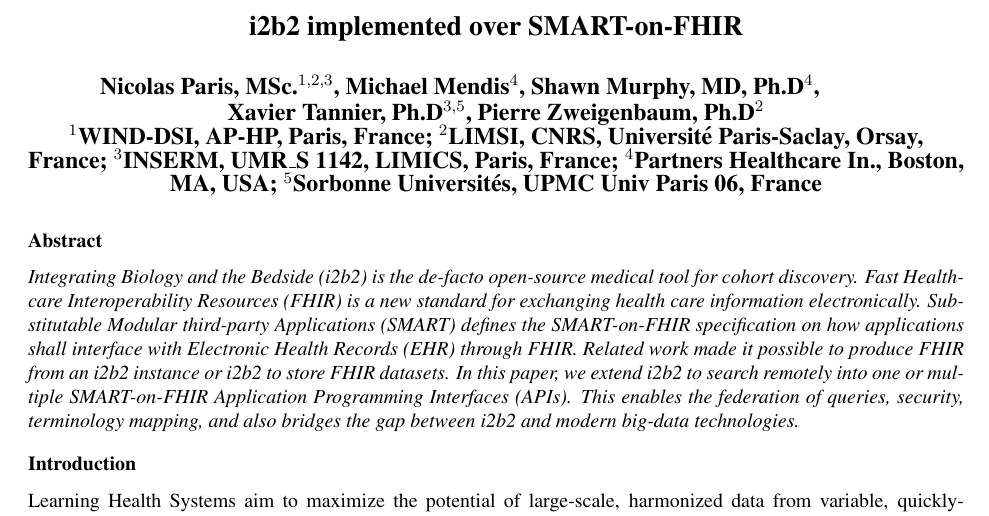
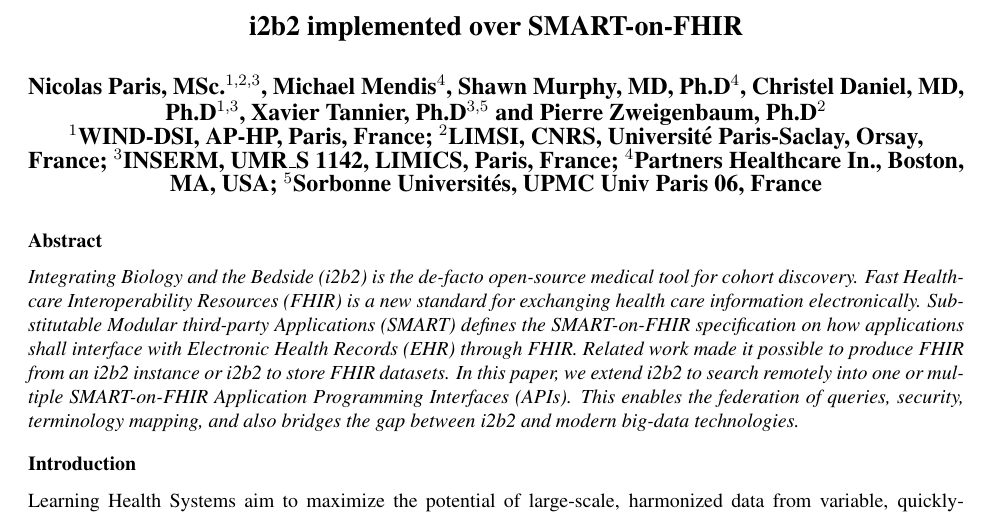
Before and after one commit to parisni/i2b2-fhir-amia, a LaTeX document (i2b2-fhir.tex): part of page 1 of 10, cut so that both start at the same text. Compiled offline with pdfLaTeX.

Commit message:
Add Christel as part of authors

```diff
--- a/i2b2-fhir.tex
+++ b/i2b2-fhir.tex
@@ -55,7 +55,7 @@
 
 
 \title{i2b2 implemented over SMART-on-FHIR}
-\author{Nicolas Paris, MSc.$^{1,2,3}$, Michael Mendis$^{4}$, Shawn Murphy, MD, Ph.D$^{4}$,\newline Xavier Tannier, Ph.D$^{3,5}$, Pierre Zweigenbaum, Ph.D$^{2}$
+\author{Nicolas Paris, MSc.$^{1,2,3}$, Michael Mendis$^{4}$, Shawn Murphy, MD, Ph.D$^{4}$, Christel Daniel, MD, Ph.D$^{1,3}$, Xavier Tannier, Ph.D$^{3,5}$ and Pierre Zweigenbaum, Ph.D$^{2}$
 }
 
 \institutes{
```
Also changed, not shown: i2b2-fhir.pdf, 1 other file.
